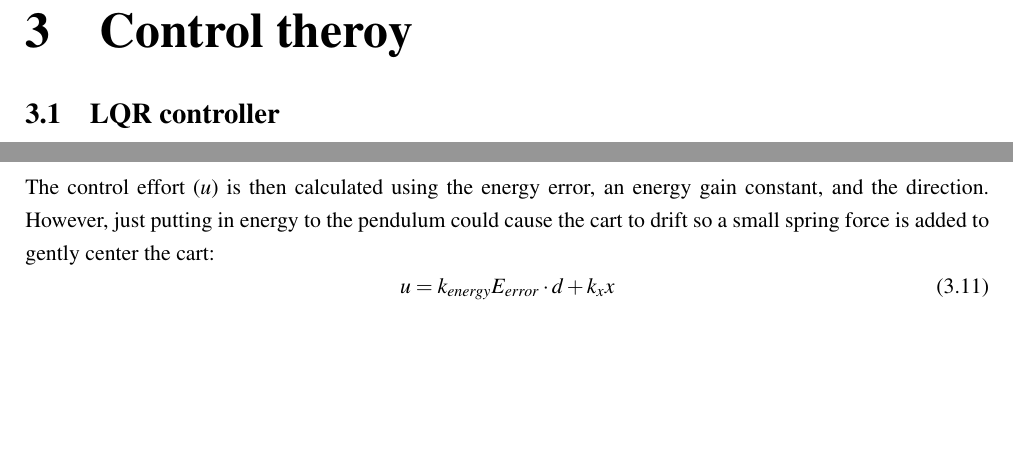
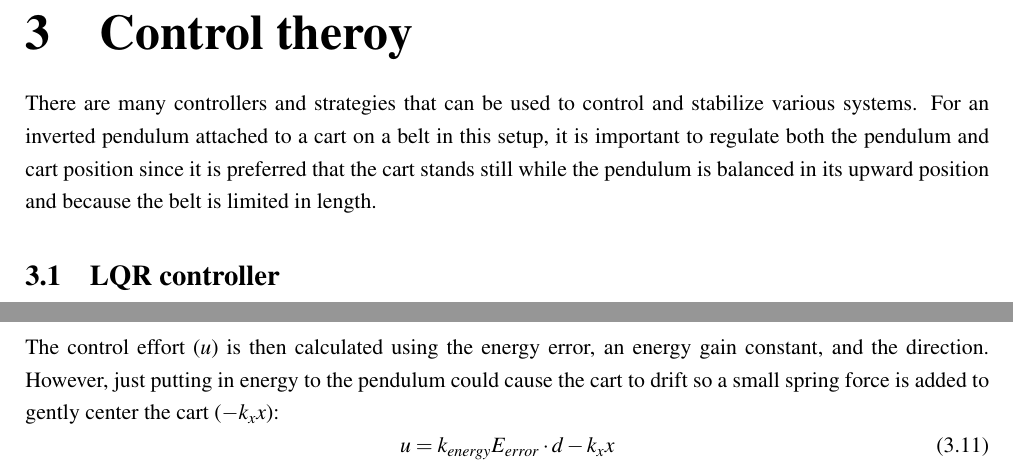
Before and after one commit to Noah091213/Semester-project-4-Inverted-pendulum, a LaTeX thesis (latexRapport4/main.tex, which reads latexRapport4/03_control_theroy.tex): two parts of pages 12 and 15 of 23 before the commit and two parts of pages 12 and 16 of 23 after it, joined at a grey line, cut so that both start at the same text, the shorter picture padded with empty space. Compiled offline with pdfLaTeX.

Commit message:
added to control theory latex

```diff
--- a/latexRapport4/03_control_theroy.tex
+++ b/latexRapport4/03_control_theroy.tex
@@ -1,5 +1,6 @@
 \chapter{Control theroy}
 \label{chap:control theroy}
+There are many controllers and strategies that can be used to control and stabilize various systems. For an inverted pendulum attached to a cart on a belt in this setup, it is important to regulate both the pendulum and cart position since it is preferred that the cart stands still while the pendulum is balanced in its upward position and because the belt is limited in length.
 
 \section{LQR controller}
 One way to stabilize the inverted pendulum in its upward position, is a Linear Quadratic Regulator (LQR). LQR is an "optimal" multivariable controller that determines the best possible feedback gains by balancing the trade off between keeping the system states close to zero and minimizing the control effort used to do so.
@@ -133,10 +140,10 @@ To put more energy into the pendulum, the controller must accelerate the cart in
 \end{equation}
 
 \subsection{The Control Law \& Exit Condition}
-The control effort ($u$) is then calculated using the energy error, an energy gain constant, and the direction. However, just putting in energy to the pendulum could cause the cart to drift so a small spring force is added to gently center the cart:
+The control effort ($u$) is then calculated using the energy error, an energy gain constant, and the direction. However, just putting in energy to the pendulum could cause the cart to drift so a small spring force is added to gently center the cart ($-k_x x$):
 \begin{equation}
 	\label{Energy control law}
-	u = k_{energy} E_{error} \cdot d + k_x x
+	u = k_{energy} E_{error} \cdot d - k_x x
 \end{equation}
 
 The swing up PLC state always monitors the pendulum's position and velocity to figure out if it is safe to hand over to a controller. This "catch condition" triggers only when two conditions are met at the same time:
```
Also changed, not shown: latexRapport4/03_control_theroy.tex (8 more changed lines).
